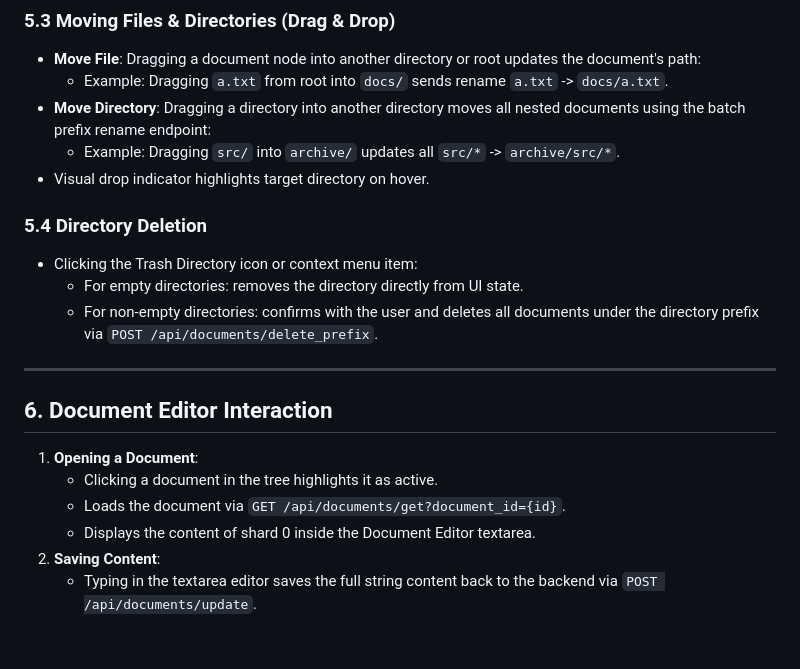
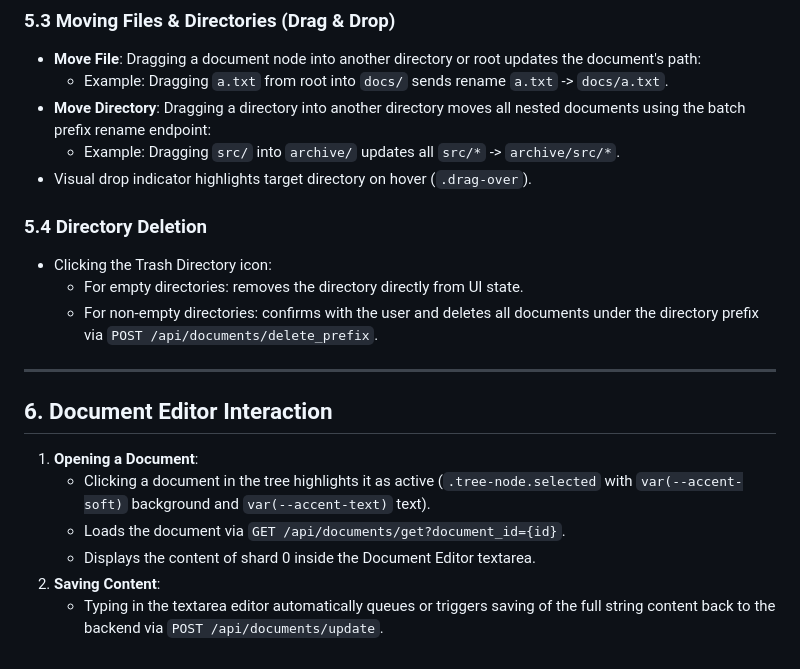
Before and after one commit to Szelwiga/ultron, a Markdown page: specs/doki/tree_viewer_spec.md, the part around one of its changes. GitHub-like rendering.

```diff
--- a/specs/doki/tree_viewer_spec.md
+++ b/specs/doki/tree_viewer_spec.md
@@ -126,10 +143,10 @@ Right-clicking an item in the tree displays a contextual action menu:
   nested documents using the batch prefix rename endpoint:
   - Example: Dragging `src/` into `archive/` updates all
     `src/*` -> `archive/src/*`.
-- Visual drop indicator highlights target directory on hover.
+- Visual drop indicator highlights target directory on hover (`.drag-over`).
 
 ### 5.4 Directory Deletion
-- Clicking the Trash Directory icon or context menu item:
+- Clicking the Trash Directory icon:
   - For empty directories: removes the directory directly from UI state.
   - For non-empty directories: confirms with the user and deletes all
     documents under the directory prefix via
@@ -140,9 +157,10 @@ Right-clicking an item in the tree displays a contextual action menu:
 ## 6. Document Editor Interaction
 
 1. **Opening a Document**:
-   - Clicking a document in the tree highlights it as active.
+   - Clicking a document in the tree highlights it as active (`.tree-node.selected`
+     with `var(--accent-soft)` background and `var(--accent-text)` text).
    - Loads the document via `GET /api/documents/get?document_id={id}`.
    - Displays the content of shard 0 inside the Document Editor textarea.
 2. **Saving Content**:
-   - Typing in the textarea editor saves the full string content back to the
-     backend via `POST /api/documents/update`.
+   - Typing in the textarea editor automatically queues or triggers saving of the
+     full string content back to the backend via `POST /api/documents/update`.
```
Also changed, not shown: other parts of specs/doki/tree_viewer_spec.md (+68 -51 lines), specs/doki/workspace_spec.md (+29 -16 lines).
